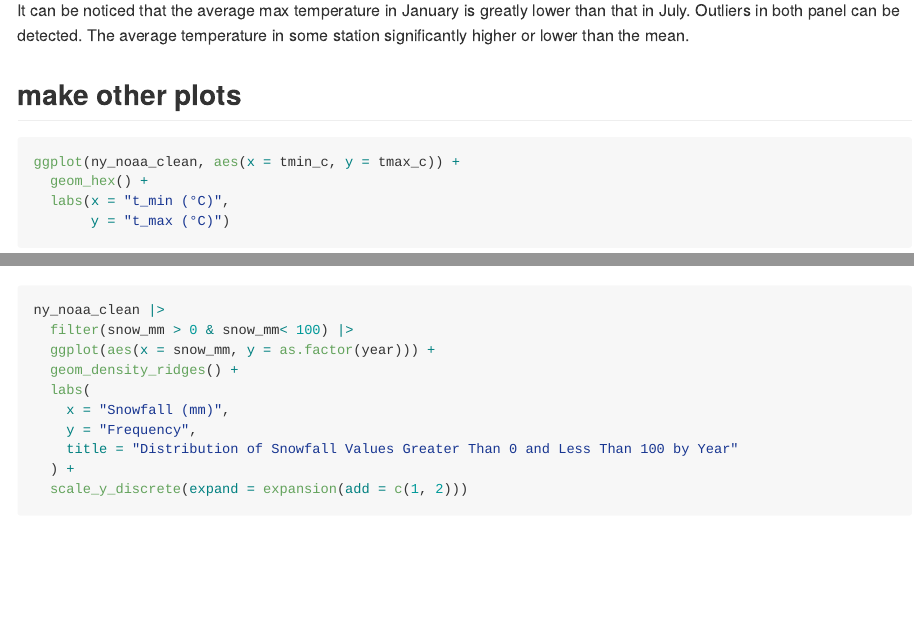
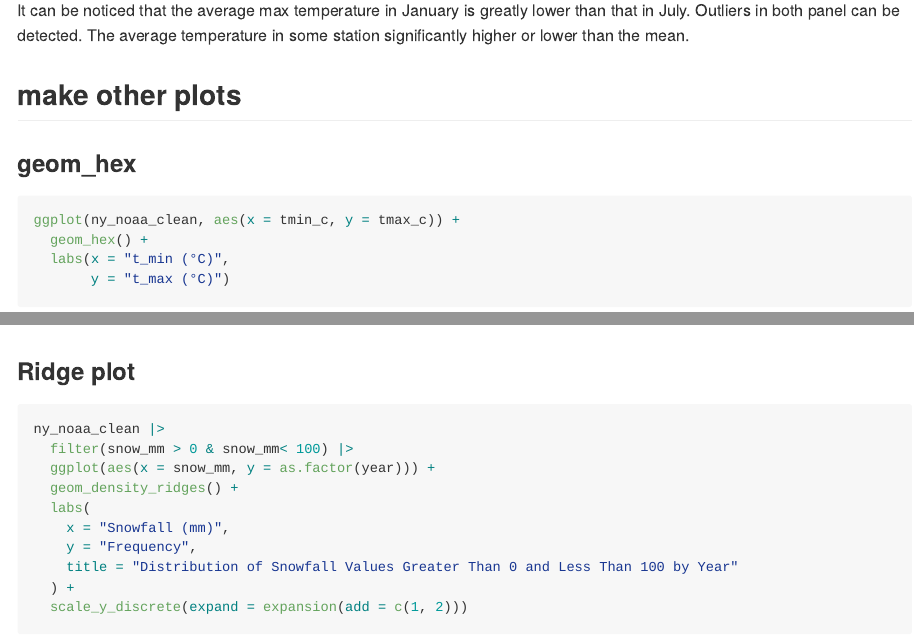
Before and after one commit to Xuuuyeah/p8105_hw3_yx2954, an R Markdown document (p8105_hw3_yx2954.Rmd): the page in a window 1100 px wide, from 6110 px down, and a second part further down, joined at a grey line. The pictures show the output file p8105_hw3_yx2954.md that the author committed with the source, drawn offline in the style of GitHub.

Commit message:
make plots

````diff
--- a/p8105_hw3_yx2954.Rmd
+++ b/p8105_hw3_yx2954.Rmd
@@ -191,6 +191,7 @@ It can be noticed that the average max temperature in January is greatly lower t
 
 ## make other plots
 
+### geom_hex
 ```{r}
 ggplot(ny_noaa_clean, aes(x = tmin_c, y = tmax_c)) +
   geom_hex() +
@@ -198,6 +199,7 @@ ggplot(ny_noaa_clean, aes(x = tmin_c, y = tmax_c)) +
        y = "t_max (°C)")
 ```
 
+### Ridge plot
 ```{r}
 ny_noaa_clean |>
   filter(snow_mm > 0 & snow_mm< 100) |>
````
Also changed, not shown: p8105_hw3_yx2954.md.
